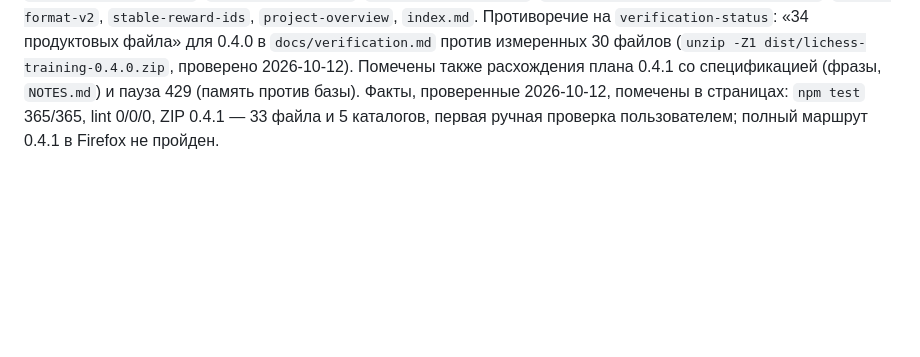
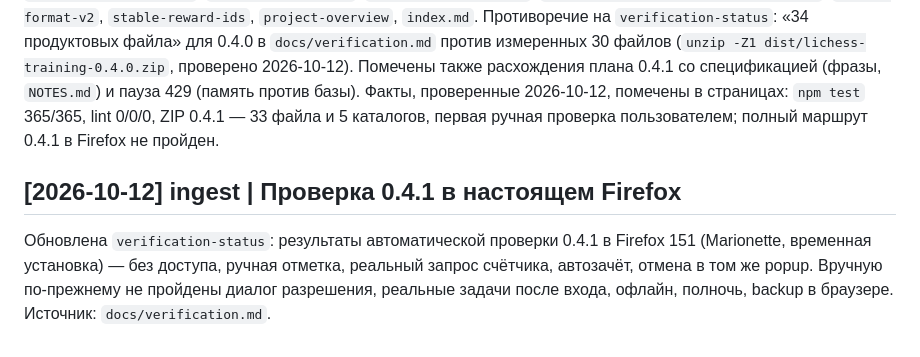
Before and after one commit to joerude/lichess-training, a Markdown page: wiki/log.md, the part around the change. Rendered like a GitHub page; blank space fills up the shorter version.

```diff
--- a/wiki/log.md
+++ b/wiki/log.md
@@ -23,3 +23,7 @@
 Обновлены: `verification-status`, `roadmap-stages`, `manual-qa-procedure`, `architecture-overview`, `data-storage-model`, `practice-transaction`, `concept-lichess-api-and-permissions`, `backup-format-v2`, `stable-reward-ids`, `project-overview`, `index.md`.
 Противоречие на `verification-status`: «34 продуктовых файла» для 0.4.0 в `docs/verification.md` против измеренных 30 файлов (`unzip -Z1 dist/lichess-training-0.4.0.zip`, проверено 2026-10-12). Помечены также расхождения плана 0.4.1 со спецификацией (фразы, `NOTES.md`) и пауза 429 (память против базы).
 Факты, проверенные 2026-10-12, помечены в страницах: `npm test` 365/365, lint 0/0/0, ZIP 0.4.1 — 33 файла и 5 каталогов, первая ручная проверка пользователем; полный маршрут 0.4.1 в Firefox не пройден.
+
+## [2026-10-12] ingest | Проверка 0.4.1 в настоящем Firefox
+Обновлена `verification-status`: результаты автоматической проверки 0.4.1 в Firefox 151 (Marionette, временная установка) — без доступа, ручная отметка, реальный запрос счётчика, автозачёт, отмена в том же popup.
+Вручную по-прежнему не пройдены диалог разрешения, реальные задачи после входа, офлайн, полночь, backup в браузере. Источник: `docs/verification.md`.
```
Also changed, not shown: docs/verification.md (+5 -1 lines), wiki/pages/verification-status.md (+3 -1 lines).
